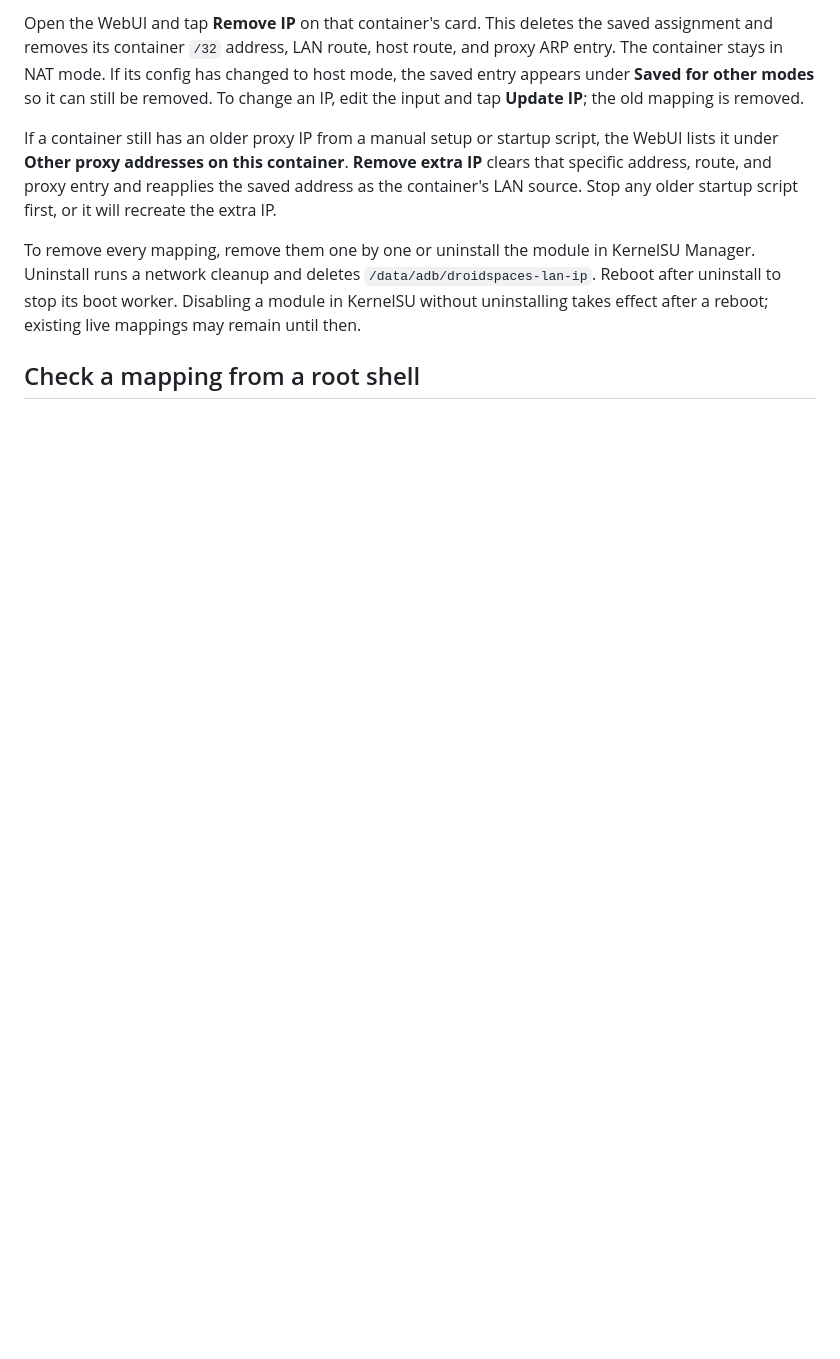
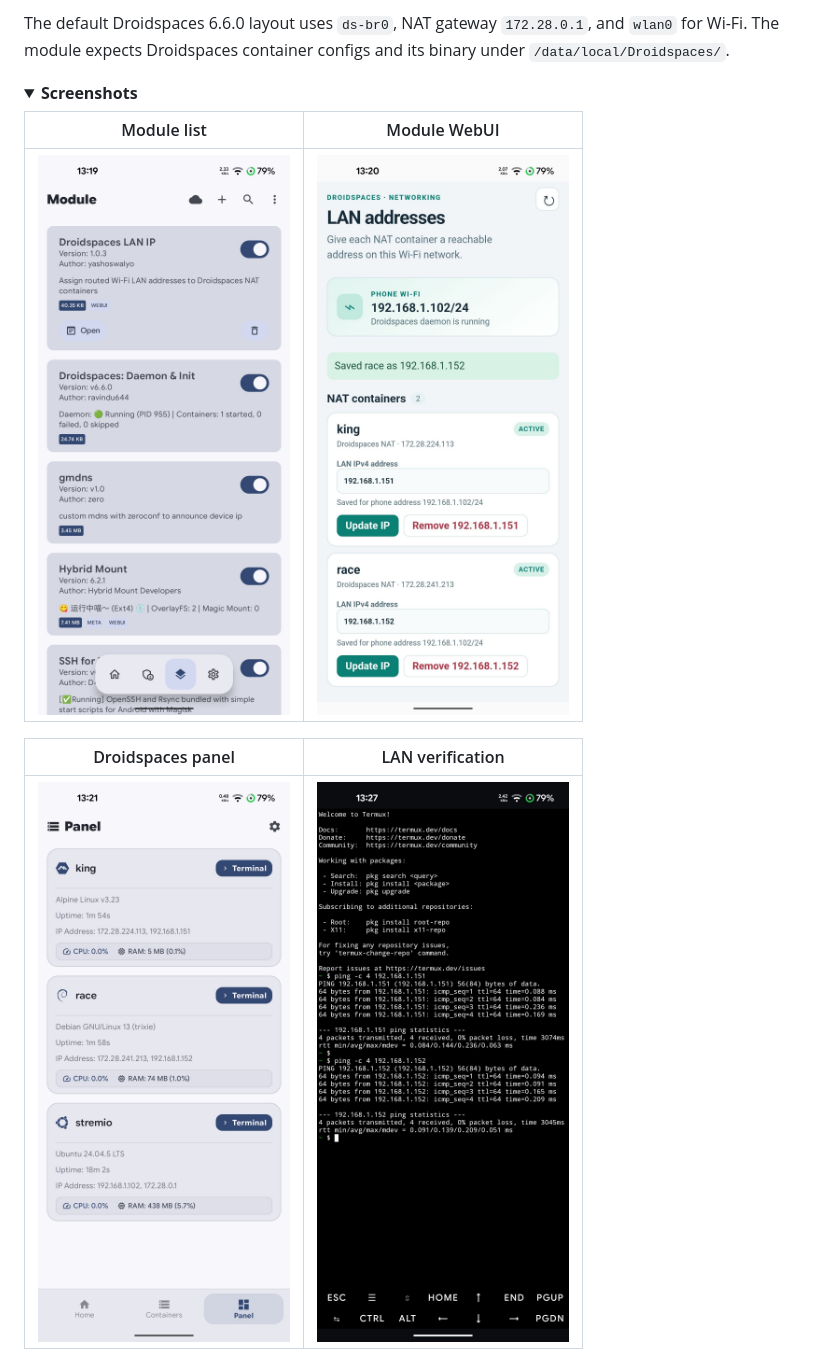
Before and after one commit to yashoswalyo/droidspaces-lan-ip, a Markdown page: README.md, the part around one of its changes. Drawn GitHub-style; blank space fills up the shorter version.

```diff
--- a/README.md
+++ b/README.md
@@ -32,9 +36,14 @@ The module does not alter older scripts automatically. If you stop a watcher man
 
-Open the WebUI and tap **Remove IP** on that container's card. This deletes the saved assignment and removes its container `/32` address, LAN route, host route, and proxy ARP entry. The container stays in NAT mode. If its config has changed to host mode, the saved entry appears under **Saved for other modes** so it can still be removed. To change an IP, edit the input and tap **Update IP**; the old mapping is removed.
+The default Droidspaces 6.6.0 layout uses `ds-br0`, NAT gateway `172.28.0.1`, and `wlan0` for Wi-Fi. The module expects Droidspaces container configs and its binary under `/data/local/Droidspaces/`.
 
-If a container still has an older proxy IP from a manual setup or startup script, the WebUI lists it under **Other proxy addresses on this container**. **Remove extra IP** clears that specific address, route, and proxy entry and reapplies the saved address as the container's LAN source. Stop any older startup script first, or it will recreate the extra IP.
+<details open>
+<summary><b>Screenshots</b></summary>
 
-To remove every mapping, remove them one by one or uninstall the module in KernelSU Manager. Uninstall runs a network cleanup and deletes `/data/adb/droidspaces-lan-ip`. Reboot after uninstall to stop its boot worker. Disabling a module in KernelSU without uninstalling takes effect after a reboot; existing live mappings may remain until then.
+| Module list                               | Module WebUI                        |
+| ----------------------------------------- | ----------------------------------- |
+| ![module list](research/modules_list.jpg) | ![WebUI](research/module_webui.jpg) |
 
-## Check a mapping from a root shell
+| Droidspaces panel                                    | LAN verification                     |
+| ---------------------------------------------------- | ------------------------------------ |
+| ![Droidspaces panel](research/droidspaces_panel.jpg) | ![ping results](research/termux.jpg) |
 
```
Also changed, not shown: other parts of README.md (+52 -35 lines), CONTEXT.md (added, +19 -0 lines).
